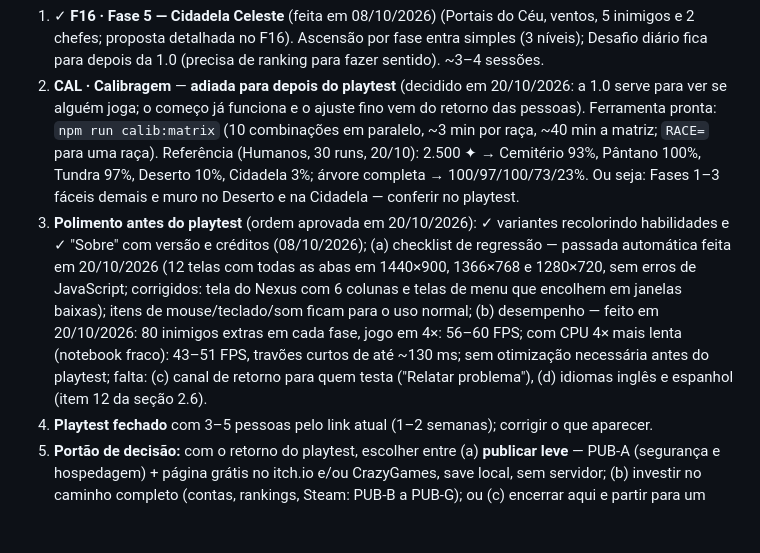
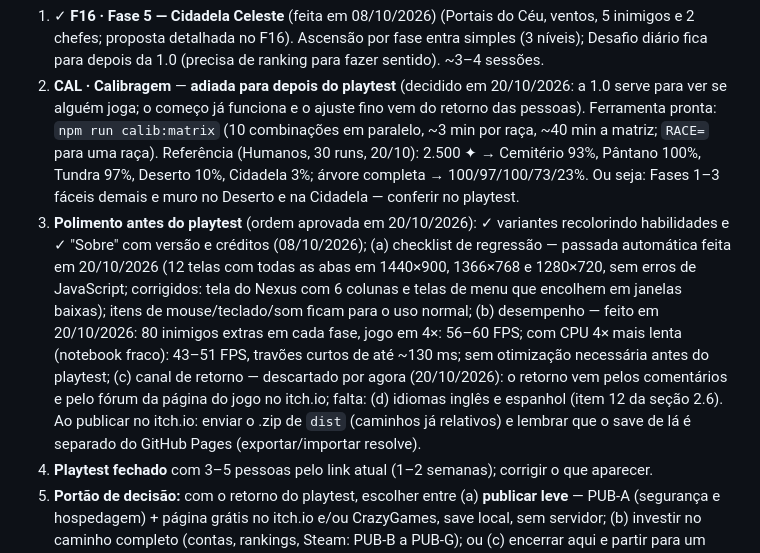
Before and after one commit to DanielMJansen/NexusTD, a Markdown page: docs/roadmap.md, the part around the change. Drawn GitHub-style; blank space fills up the shorter version.

Commit message:
Roadmap: retorno do playtest pelos comentários do itch.io (sem botão "Relatar problema")
Co-Authored-By: Claude Opus 5.5 <noreply@anthropic.com>

```diff
--- a/docs/roadmap.md
+++ b/docs/roadmap.md
@@ -29,7 +29,7 @@ Regras e valores do jogo ficam no [GDD](GDD.md); números exatos em [valores.md]
 A 1.0 é o jogo completo para jogar sozinho: 5 fases, coleção, meta-progressão e Sem Fim, calibrado e sem bugs conhecidos. Contas, rankings, anúncios e Steam ficam **fora** da 1.0 (só se o jogo tiver público).
 1. ✓ **F16 · Fase 5 — Cidadela Celeste** (feita em 08/10/2026) (Portais do Céu, ventos, 5 inimigos e 2 chefes; proposta detalhada no F16). Ascensão por fase entra simples (3 níveis); Desafio diário fica para depois da 1.0 (precisa de ranking para fazer sentido). ~3–4 sessões.
 2. **CAL · Calibragem** — **adiada para depois do playtest** (decidido em 20/10/2026: a 1.0 serve para ver se alguém joga; o começo já funciona e o ajuste fino vem do retorno das pessoas). Ferramenta pronta: `npm run calib:matrix` (10 combinações em paralelo, ~3 min por raça, ~40 min a matriz; `RACE=` para uma raça). Referência (Humanos, 30 runs, 20/10): 2.500 ✦ → Cemitério 93%, Pântano 100%, Tundra 97%, Deserto 10%, Cidadela 3%; árvore completa → 100/97/100/73/23%. Ou seja: Fases 1–3 fáceis demais e muro no Deserto e na Cidadela — conferir no playtest.
-3. **Polimento antes do playtest** (ordem aprovada em 20/10/2026): ✓ variantes recolorindo habilidades e ✓ "Sobre" com versão e créditos (08/10/2026); (a) checklist de regressão — passada automática feita em 20/10/2026 (12 telas com todas as abas em 1440×900, 1366×768 e 1280×720, sem erros de JavaScript; corrigidos: tela do Nexus com 6 colunas e telas de menu que encolhem em janelas baixas); itens de mouse/teclado/som ficam para o uso normal; (b) desempenho — feito em 20/10/2026: 80 inimigos extras em cada fase, jogo em 4×: 56–60 FPS; com CPU 4× mais lenta (notebook fraco): 43–51 FPS, travões curtos de até ~130 ms; sem otimização necessária antes do playtest; falta: (c) canal de retorno para quem testa ("Relatar problema"), (d) idiomas inglês e espanhol (item 12 da seção 2.6).
+3. **Polimento antes do playtest** (ordem aprovada em 20/10/2026): ✓ variantes recolorindo habilidades e ✓ "Sobre" com versão e créditos (08/10/2026); (a) checklist de regressão — passada automática feita em 20/10/2026 (12 telas com todas as abas em 1440×900, 1366×768 e 1280×720, sem erros de JavaScript; corrigidos: tela do Nexus com 6 colunas e telas de menu que encolhem em janelas baixas); itens de mouse/teclado/som ficam para o uso normal; (b) desempenho — feito em 20/10/2026: 80 inimigos extras em cada fase, jogo em 4×: 56–60 FPS; com CPU 4× mais lenta (notebook fraco): 43–51 FPS, travões curtos de até ~130 ms; sem otimização necessária antes do playtest; (c) canal de retorno — descartado por agora (20/10/2026): o retorno vem pelos comentários e pelo fórum da página do jogo no itch.io; falta: (d) idiomas inglês e espanhol (item 12 da seção 2.6). Ao publicar no itch.io: enviar o .zip de `dist` (caminhos já relativos) e lembrar que o save de lá é separado do GitHub Pages (exportar/importar resolve).
 4. **Playtest fechado** com 3–5 pessoas pelo link atual (1–2 semanas); corrigir o que aparecer.
 5. **Portão de decisão:** com o retorno do playtest, escolher entre (a) **publicar leve** — PUB-A (segurança e hospedagem) + página grátis no itch.io e/ou CrazyGames, save local, sem servidor; (b) investir no caminho completo (contas, rankings, Steam: PUB-B a PUB-G); ou (c) encerrar aqui e partir para um projeto novo.
 - **Fora da 1.0 (conteúdo pós-lançamento):** raças novas, Desafio diário, Corrida de Chefes e mutadores, arte e música finais.
```
